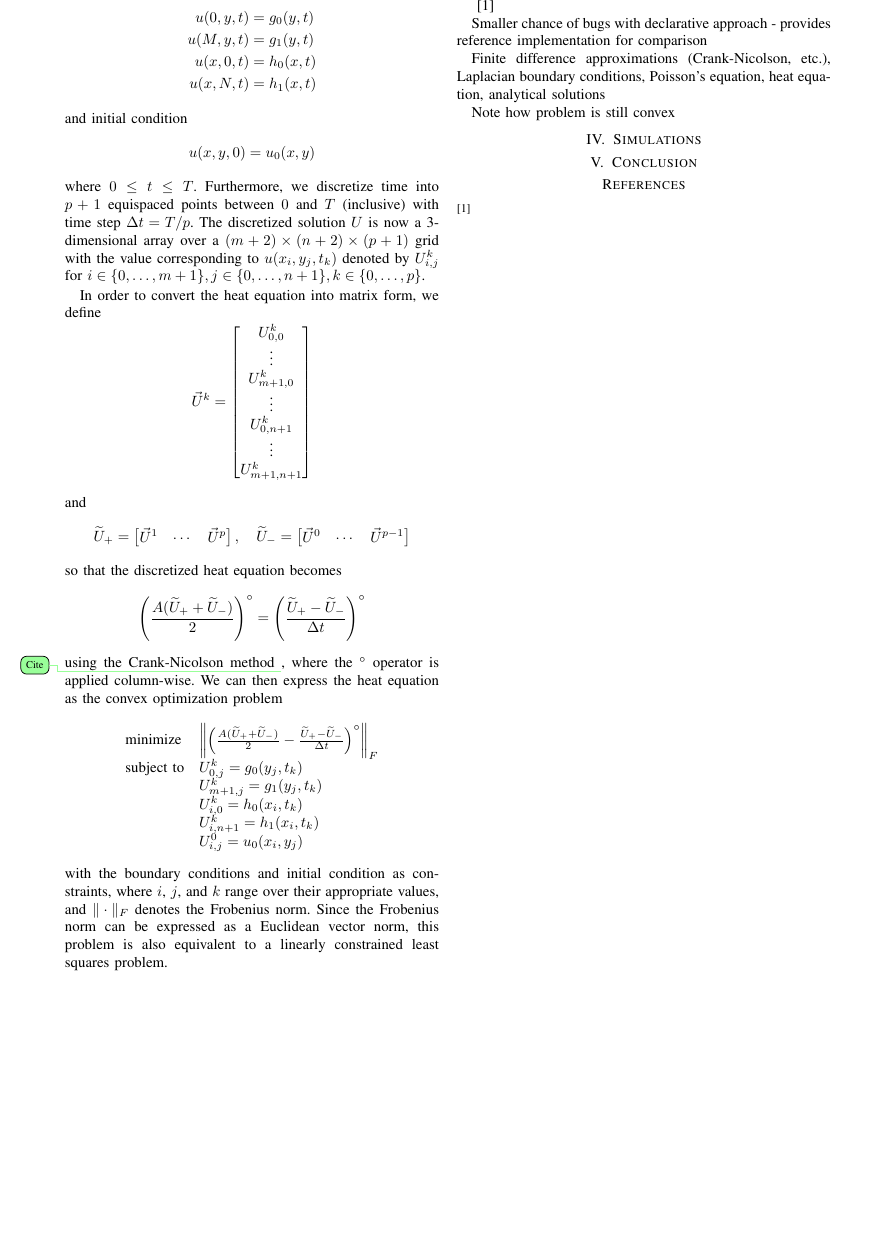
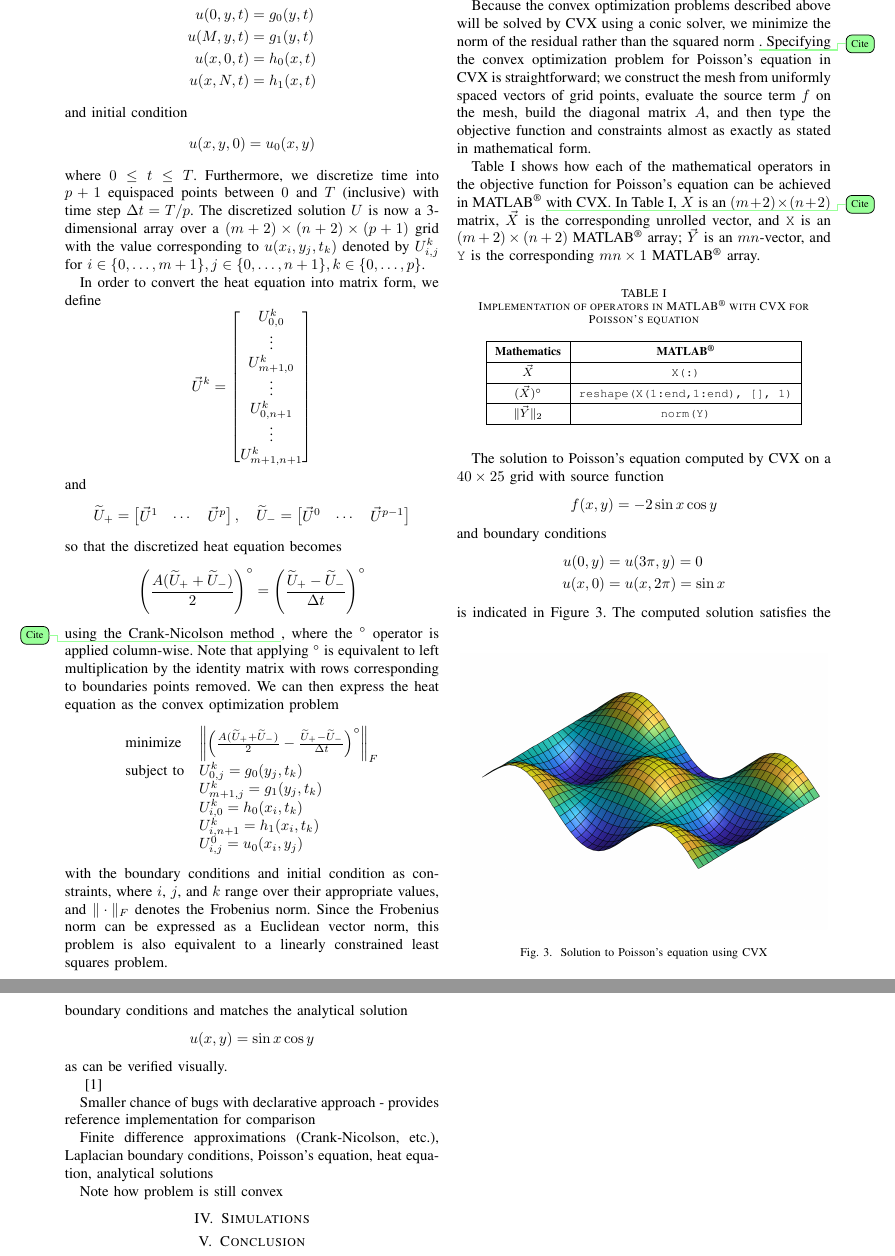
Before and after one commit to navravi/eeor4650-project, a LaTeX paper (report_ngr2114.tex): part of page 3 of 3 before the commit and two parts of pages 3 and 4 of 4 after it, the two joined at a grey line, cut at the place of the change, the shorter picture padded with empty space. Compiled offline with pdfLaTeX; a missing font is replaced by an installed copy or a similar font; a LaTeX package or settings file that is missing is left out.

Commit message:
Include solution to Poisson's equation

```diff
--- a/report_ngr2114.tex
+++ b/report_ngr2114.tex
@@ -253,7 +253,7 @@ so that the discretized heat equation becomes
 \begin{equation}
   \left(\frac{A(\widetilde{U}_+ + \widetilde{U}_-)}{2}\right)^\circ = \left(\frac{\widetilde{U}_+ - \widetilde{U}_-}{\Delta t}\right)^\circ
 \end{equation}
-using the Crank-Nicolson method \todo{Cite}, where the ${}^\circ$ operator is applied column-wise. We can then express the heat equation as the convex optimization problem
+using the Crank-Nicolson method \todo{Cite}, where the ${}^\circ$ operator is applied column-wise. Note that applying ${}^\circ$ is equivalent to left multiplication by the identity matrix with rows corresponding to boundaries points removed. We can then express the heat equation as the convex optimization problem
 \begin{equation}
   \begin{array}{lll}
     \text{minimize} & \left\|\left(\frac{A(\widetilde{U}_+ + \widetilde{U}_-)}{2} - \frac{\widetilde{U}_+ - \widetilde{U}_-}{\Delta t}\right)^\circ\right\|_F \\
@@ -268,6 +268,47 @@ with the boundary conditions and initial condition as constraints, where $i$, $j
 
 
 \section{Solutions}
+
+Because the convex optimization problems described above will be solved by CVX using a conic solver, we minimize the norm of the residual rather than the squared norm \todo{Cite}. Specifying the convex optimization problem for Poisson's equation in CVX is straightforward; we construct the mesh from uniformly spaced vectors of grid points, evaluate the source term $f$ on the mesh, build the diagonal matrix $A$, and then type the objective function and constraints almost as exactly as stated in mathematical form.
+
+Table \ref{tab:poisson-operators} shows how each of the mathematical operators in the objective function for Poisson's equation can be achieved in MATLAB\textsuperscript{\textregistered} \todo{Cite} with CVX. In Table \ref{tab:poisson-operators}, $X$ is an $(m+2) \times (n+2)$ matrix, $\vec{X}$ is the corresponding unrolled vector, and \texttt{X} is an $(m+2) \times (n+2)$ MATLAB\textsuperscript{\textregistered} array; $\vec{Y}$ is an $mn$-vector, and \texttt{Y} is the corresponding $mn \times 1$ MATLAB\textsuperscript{\textregistered} array.
+\begin{table}[h]
+  \renewcommand*{\arraystretch}{1.5}
+  \begin{center}
+    \caption{Implementation of operators in MATLAB\textsuperscript{\textregistered} with CVX for Poisson's equation}
+    \label{tab:poisson-operators}
+    \begin{tabular}{|c|c|}
+      \hline
+      \textbf{Mathematics} & \textbf{MATLAB\textsuperscript{\textregistered}} \\ \hline
+      $\vec{X}$ & \texttt{X(:)} \\ \hline
+      $(\vec{X})^\circ$ & \texttt{reshape(X(1:end,1:end), [], 1)} \\ \hline
+      $\|\vec{Y}\|_2$ & \texttt{norm(Y)} \\ \hline
+   \end{tabular}
+  \end{center}
+\end{table}
+
+The solution to Poisson's equation computed by CVX on a $40 \times 25$ grid with source function
+\begin{equation}
+  f(x, y) = -2 \sin x \cos y
+\end{equation}
+and boundary conditions
+\begin{align}
+  u(0, y) &= u(3\pi, y) = 0 \\
+  u(x, 0) &= u(x, 2\pi) = \sin x
+\end{align}
+is indicated in Figure \ref{fig:poisson-solution}.
+\begin{figure}[b]
+  \begin{center}
+    \includegraphics[width=0.48\textwidth]{poisson-solution}
+    \caption{Solution to Poisson's equation using CVX}
+    \label{fig:poisson-solution}
+  \end{center}
+\end{figure}
+The computed solution satisfies the boundary conditions and matches the analytical solution
+\begin{equation}
+  u(x, y) = \sin x \cos y
+\end{equation}
+as can be verified visually.
 
 
 \cite{dummy}
```
Also changed, not shown: poisson-solution.png (added).
